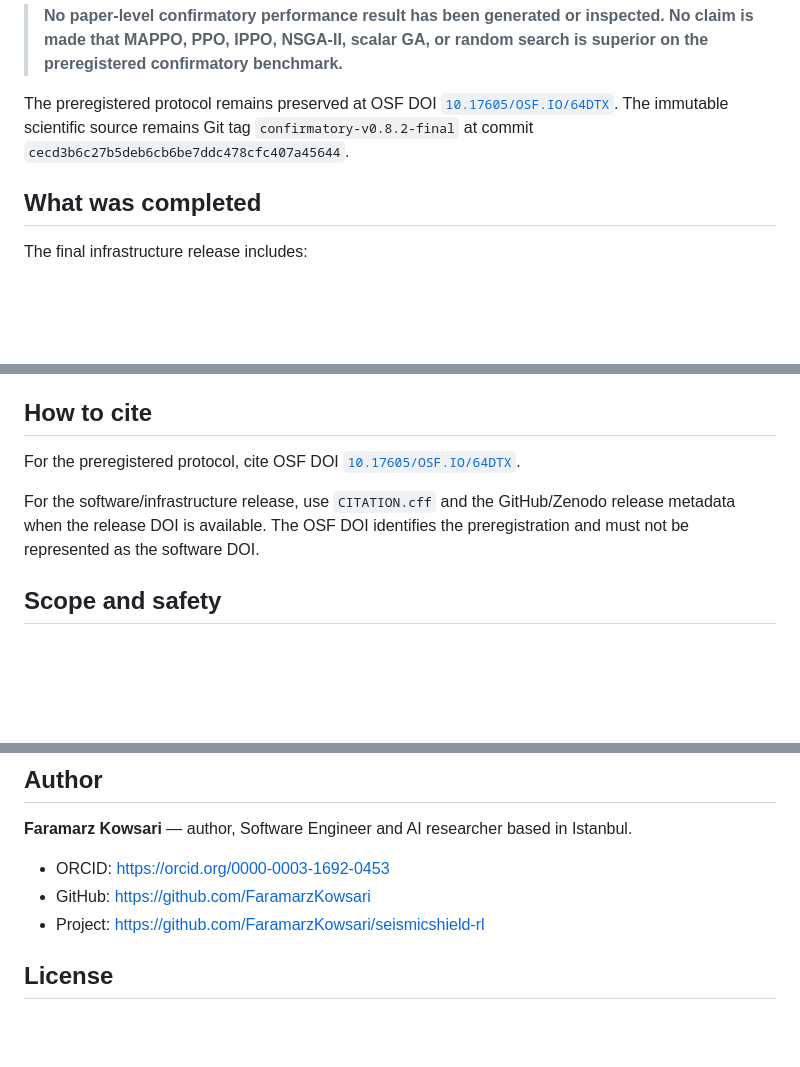
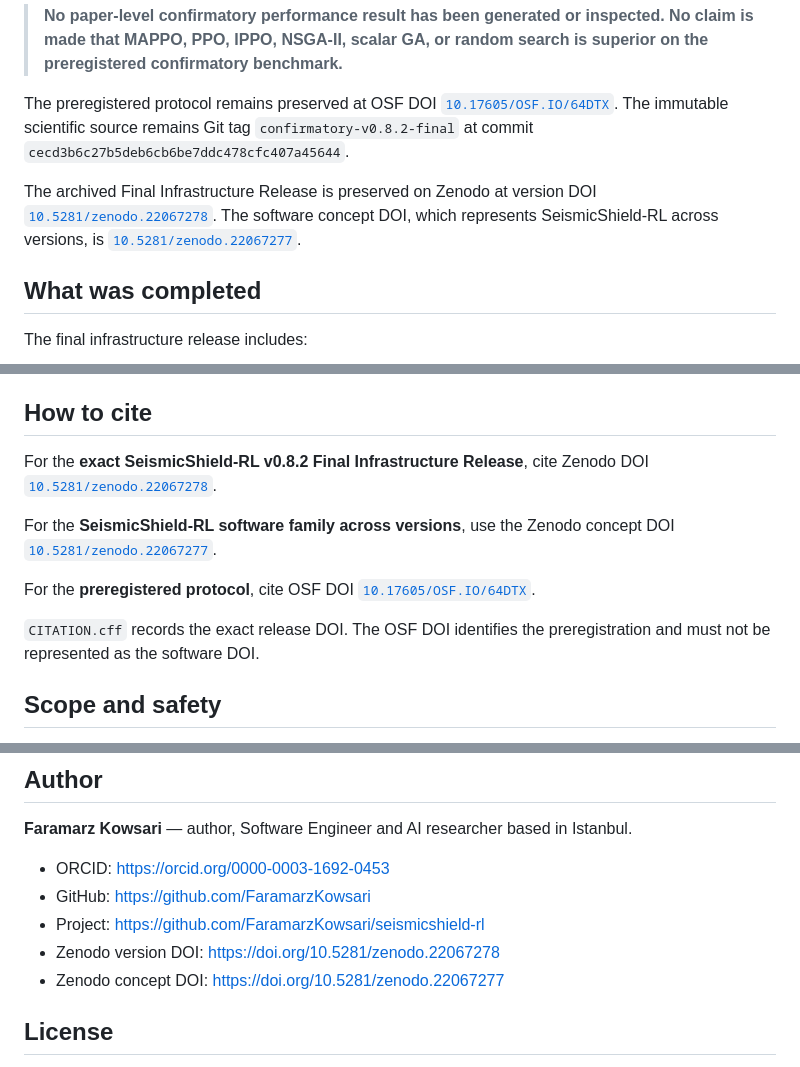
Before and after one commit to FaramarzKowsari/seismicshield-rl, a Markdown page: README.md, 3 parts joined by grey strips. Rendered like a GitHub page; blank space fills up the shorter version.

Commit message:
Add Zenodo DOI badge and citation links

```diff
--- a/README.md
+++ b/README.md
@@ -20,6 +21,8 @@ This is an intentional, transparent stopping point based on measured computation
 > **No paper-level confirmatory performance result has been generated or inspected. No claim is made that MAPPO, PPO, IPPO, NSGA-II, scalar GA, or random search is superior on the preregistered confirmatory benchmark.**
 
 The preregistered protocol remains preserved at OSF DOI [`10.17605/OSF.IO/64DTX`](https://doi.org/10.17605/OSF.IO/64DTX). The immutable scientific source remains Git tag `confirmatory-v0.8.2-final` at commit `cecd3b6c27b5deb6cb6be7ddc478cfc407a45644`.
+
+The archived Final Infrastructure Release is preserved on Zenodo at version DOI [`10.5281/zenodo.22067278`](https://doi.org/10.5281/zenodo.22067278). The software concept DOI, which represents SeismicShield-RL across versions, is [`10.5281/zenodo.22067277`](https://doi.org/10.5281/zenodo.22067277).
 
 ## What was completed
 
@@ -188,9 +191,13 @@ Accordingly, the blocked efficacy claims in `paper/EVIDENCE_LEDGER.csv` remain b
 
 ## How to cite
 
-For the preregistered protocol, cite OSF DOI [`10.17605/OSF.IO/64DTX`](https://doi.org/10.17605/OSF.IO/64DTX).
+For the **exact SeismicShield-RL v0.8.2 Final Infrastructure Release**, cite Zenodo DOI [`10.5281/zenodo.22067278`](https://doi.org/10.5281/zenodo.22067278).
 
-For the software/infrastructure release, use `CITATION.cff` and the GitHub/Zenodo release metadata when the release DOI is available. The OSF DOI identifies the preregistration and must not be represented as the software DOI.
+For the **SeismicShield-RL software family across versions**, use the Zenodo concept DOI [`10.5281/zenodo.22067277`](https://doi.org/10.5281/zenodo.22067277).
+
+For the **preregistered protocol**, cite OSF DOI [`10.17605/OSF.IO/64DTX`](https://doi.org/10.17605/OSF.IO/64DTX).
+
+`CITATION.cff` records the exact release DOI. The OSF DOI identifies the preregistration and must not be represented as the software DOI.
 
 ## Scope and safety
 
@@ -203,6 +210,8 @@ SeismicShield-RL is a research and reproducibility platform. It does not certify
 - ORCID: https://orcid.org/0000-0003-1692-0453
 - GitHub: https://github.com/FaramarzKowsari
 - Project: https://github.com/FaramarzKowsari/seismicshield-rl
+- Zenodo version DOI: https://doi.org/10.5281/zenodo.22067278
+- Zenodo concept DOI: https://doi.org/10.5281/zenodo.22067277
 
 ## License
 
```
Also changed, not shown: other parts of README.md (+1 -0 lines).
